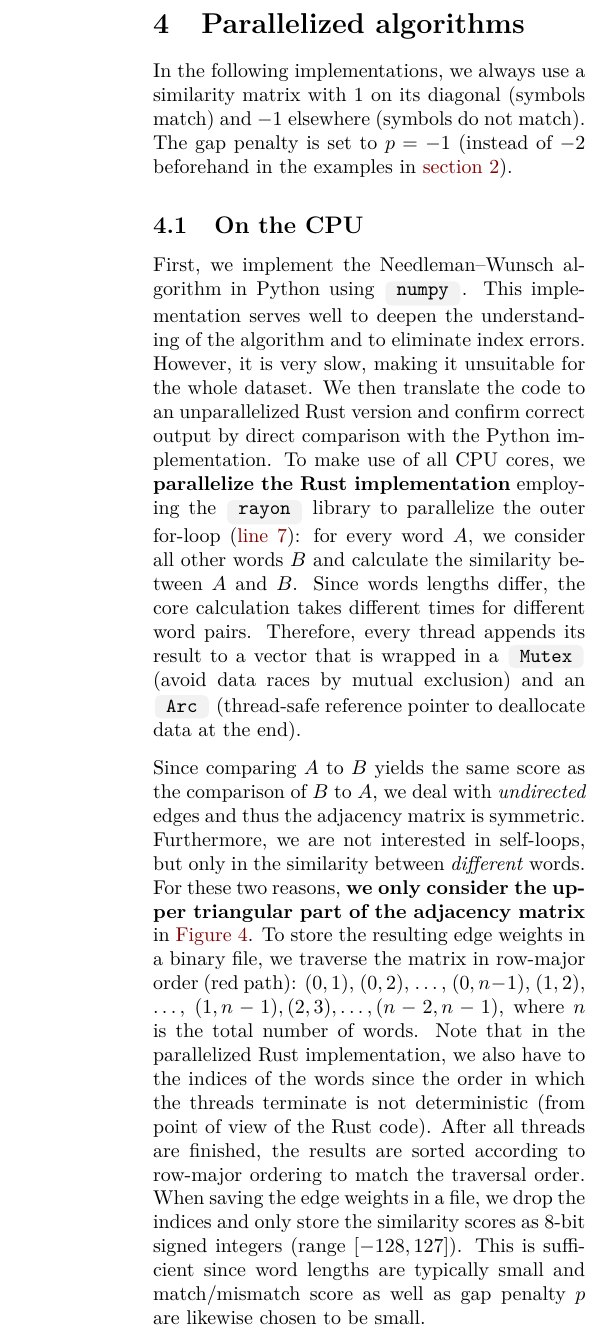
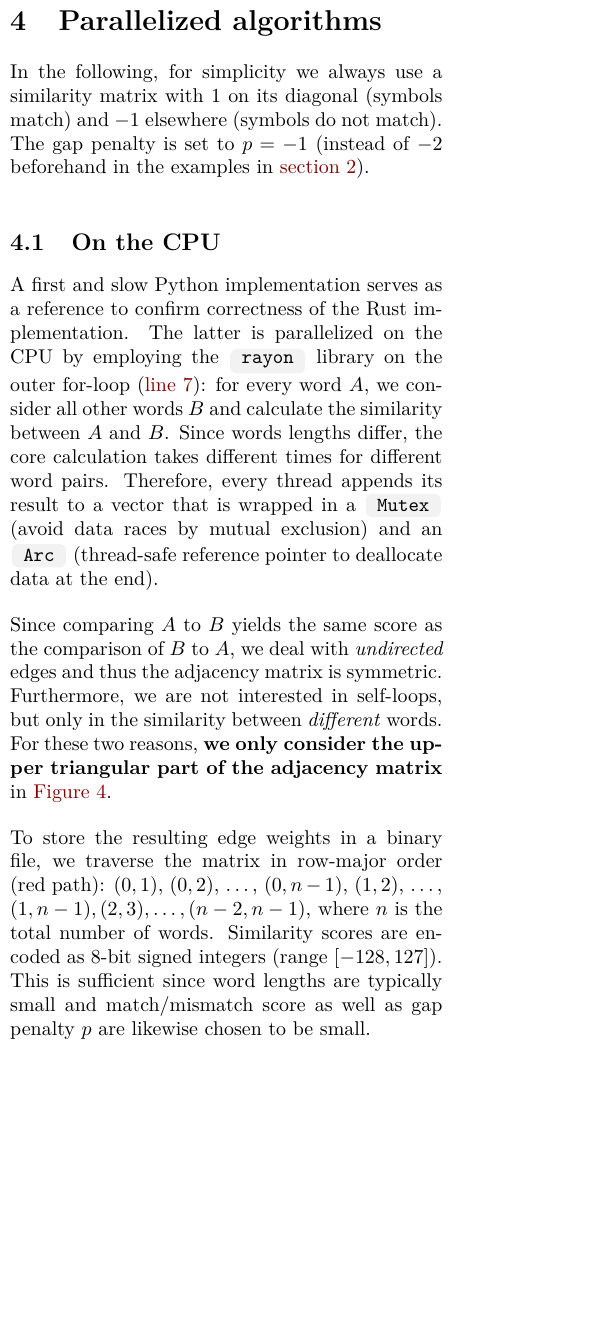
Before and after one commit to Splines/phonetics-graph, a LaTeX paper (paper/main.tex, which reads paper/content/impl.tex): part of one column of page 5 of 12 before the commit and part of one column of page 4 of 12 after it, cut so that both start at the same text, the shorter picture padded with empty space. Compiled offline with pdfLaTeX.

Commit message:
Rework parallelization on CPU section

```diff
--- a/paper/content/impl.tex
+++ b/paper/content/impl.tex
@@ -1,13 +1,15 @@
 \section{Parallelized algorithms}
 \label{sec:impl}
 
-In the following implementations, we always use a similarity matrix with $1$ on its diagonal (symbols match) and $-1$ elsewhere (symbols do not match). The gap penalty is set to $p=-1$ (instead of $-2$ beforehand in the examples in \autoref{sec:needleman-wunsch}).
+In the following, for simplicity we always use a similarity matrix with $1$ on its diagonal (symbols match) and $-1$ elsewhere (symbols do not match). The gap penalty is set to $p=-1$ (instead of $-2$ beforehand in the examples in \autoref{sec:needleman-wunsch}).
 
 \subsection{On the CPU}
 
-First, we implement the Needleman–Wunsch algorithm in Python using \tcboxverb{numpy}. This implementation serves well to deepen the understanding of the algorithm and to eliminate index errors. However, it is very slow, making it unsuitable for the whole dataset. We then translate the code to an unparallelized Rust version and confirm correct output by direct comparison with the Python implementation. To make use of all CPU cores, we \textbf{parallelize the Rust implementation} employing the \tcboxverb{rayon} library to parallelize the outer for-loop (\autoref{algstep:nested1}): for every word $A$, we consider all other words $B$ and calculate the similarity between $A$ and $B$. Since words lengths differ, the core calculation takes different times for different word pairs. Therefore, every thread appends its result to a vector that is wrapped in a \tcboxverb{Mutex} (avoid data races by mutual exclusion) and an \tcboxverb{Arc} (thread-safe reference pointer to deallocate data at the end).
+A first and slow Python implementation serves as a reference to confirm correctness of the Rust implementation. The latter is parallelized on the CPU by employing the \tcboxverb{rayon} library on the outer for-loop (\autoref{algstep:nested1}): for every word $A$, we consider all other words $B$ and calculate the similarity between $A$ and $B$. Since words lengths differ, the core calculation takes different times for different word pairs. Therefore, every thread appends its result to a vector that is wrapped in a \tcboxverb{Mutex} (avoid data races by mutual exclusion) and an \tcboxverb{Arc} (thread-safe reference pointer to deallocate data at the end).
 
-Since comparing $A$ to $B$ yields the same score as the comparison of $B$ to $A$, we deal with \textit{undirected} edges and thus the adjacency matrix is symmetric. Furthermore, we are not interested in self-loops, but only in the similarity between \textit{different} words. For these two reasons, \textbf{we only consider the upper triangular part of the adjacency matrix} in \autoref{fig:traverse-schema}. To store the resulting edge weights in a binary file, we traverse the matrix in row-major order (red path): $(0,1)$, $(0,2)$, \ldots, $(0,n-1)$, $(1,2)$, \ldots, $(1,n-1), (2,3), \ldots, (n-2,n-1)$, where $n$ is the total number of words. Note that in the parallelized Rust implementation, we also have to the indices of the words since the order in which the threads terminate is not deterministic (from point of view of the Rust code). After all threads are finished, the results are sorted according to row-major ordering to match the traversal order. When saving the edge weights in a file, we drop the indices and only store the similarity scores as 8-bit signed integers (range $[-128,127]$). This is sufficient since word lengths are typically small and match/mismatch score as well as gap penalty $p$ are likewise chosen to be small.
+Since comparing $A$ to $B$ yields the same score as the comparison of $B$ to $A$, we deal with \textit{undirected} edges and thus the adjacency matrix is symmetric. Furthermore, we are not interested in self-loops, but only in the similarity between \textit{different} words. For these two reasons, \textbf{we only consider the upper triangular part of the adjacency matrix} in \autoref{fig:traverse-schema}.
+
+To store the resulting edge weights in a binary file, we traverse the matrix in row-major order (red path): $(0,1)$, $(0,2)$, \ldots, $(0,n-1)$, $(1,2)$, \ldots, $(1,n-1), (2,3), \ldots, (n-2,n-1)$, where $n$ is the total number of words. Similarity scores are encoded as 8-bit signed integers (range $[-128,127]$). This is sufficient since word lengths are typically small and match/mismatch score as well as gap penalty $p$ are likewise chosen to be small.
 
 
 \subsection{On the GPU}
```
Also changed, not shown: paper/content/data.tex (+1 -1 lines), paper/main.tex (+2 -2 lines).
